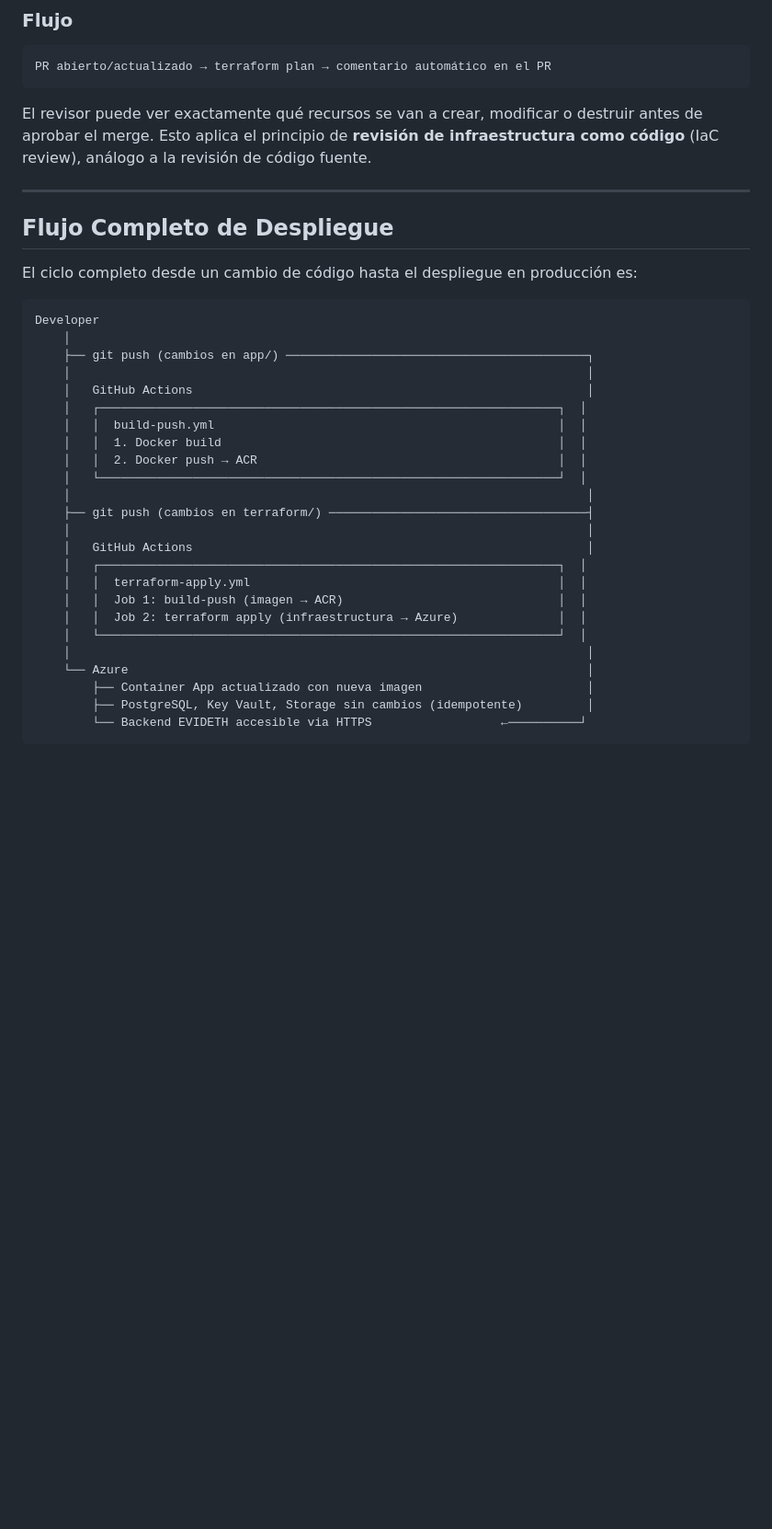
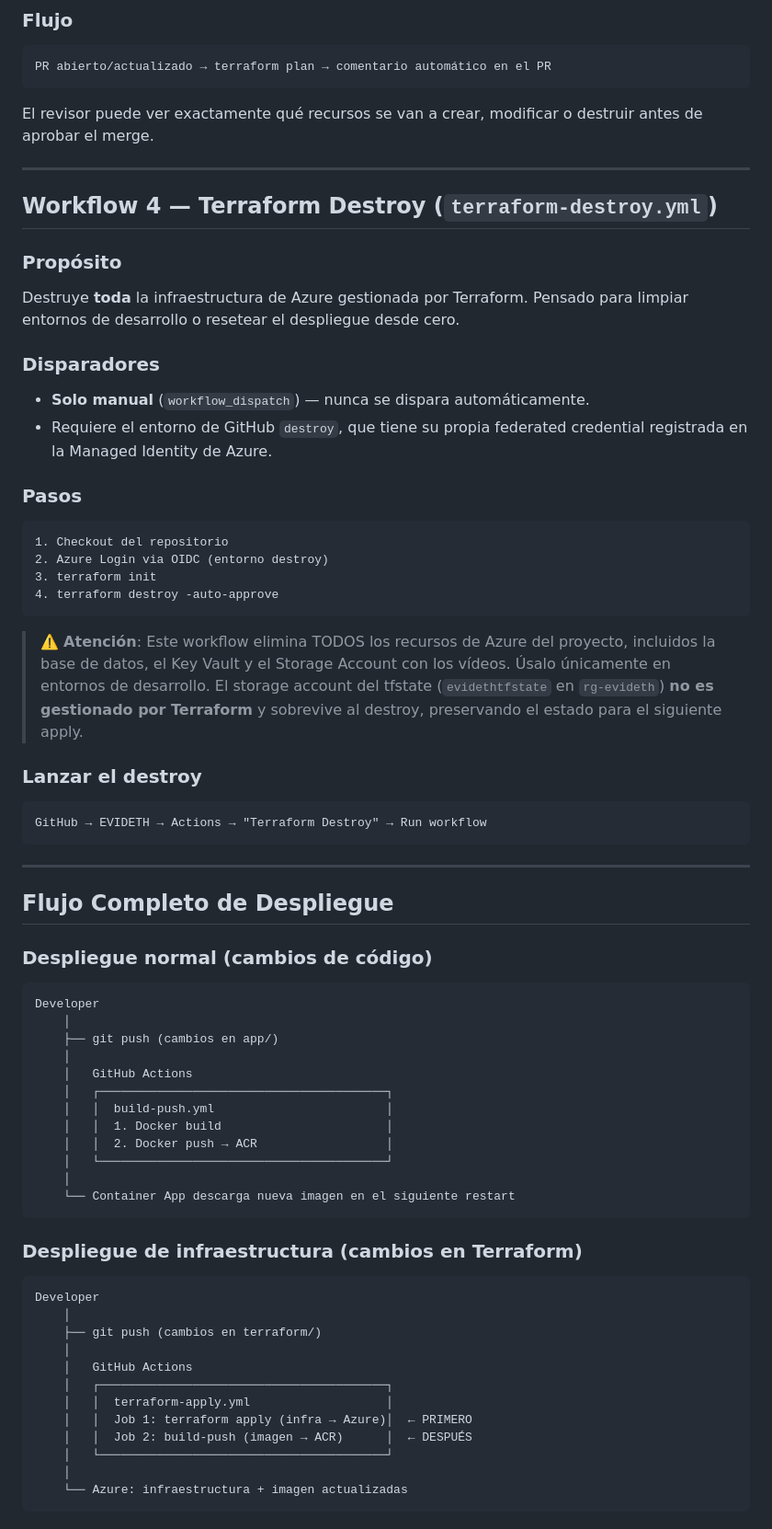
Before and after one commit to oinatzgarcia/EVIDETH, a Markdown page: Docs/ci_cd_evideth.md, the part around one of its changes. Shown at 92% size. Drawn GitHub-style; blank space fills up the shorter version.

Commit message:
docs: actualizar CI/CD con orden correcto apply/build-push, destroy y bootstrap

````diff
--- a/Docs/ci_cd_evideth.md
+++ b/Docs/ci_cd_evideth.md
@@ -132,36 +148,73 @@ Ejecuta un `terraform plan` sin aplicar cambios y publica el resultado como come
 PR abierto/actualizado → terraform plan → comentario automático en el PR
 ```
 
-El revisor puede ver exactamente qué recursos se van a crear, modificar o destruir antes de aprobar el merge. Esto aplica el principio de **revisión de infraestructura como código** (IaC review), análogo a la revisión de código fuente.
+El revisor puede ver exactamente qué recursos se van a crear, modificar o destruir antes de aprobar el merge.
+
+---
+
+## Workflow 4 — Terraform Destroy (`terraform-destroy.yml`)
+
+### Propósito
+
+Destruye **toda** la infraestructura de Azure gestionada por Terraform. Pensado para limpiar entornos de desarrollo o resetear el despliegue desde cero.
+
+### Disparadores
+
+- **Solo manual** (`workflow_dispatch`) — nunca se dispara automáticamente.
+- Requiere el entorno de GitHub `destroy`, que tiene su propia federated credential registrada en la Managed Identity de Azure.
+
+### Pasos
+
+```
+1. Checkout del repositorio
+2. Azure Login via OIDC (entorno destroy)
+3. terraform init
+4. terraform destroy -auto-approve
+```
+
+> ⚠️ **Atención**: Este workflow elimina TODOS los recursos de Azure del proyecto, incluidos la base de datos, el Key Vault y el Storage Account con los vídeos. Úsalo únicamente en entornos de desarrollo. El storage account del tfstate (`evidethtfstate` en `rg-evideth`) **no es gestionado por Terraform** y sobrevive al destroy, preservando el estado para el siguiente apply.
+
+### Lanzar el destroy
+
+```
+GitHub → EVIDETH → Actions → "Terraform Destroy" → Run workflow
+```
 
 ---
 
 ## Flujo Completo de Despliegue
 
-El ciclo completo desde un cambio de código hasta el despliegue en producción es:
+### Despliegue normal (cambios de código)
 
 ```
 Developer
     │
-    ├── git push (cambios en app/) ──────────────────────────────────────────┐
-    │                                                                        │
-    │   GitHub Actions                                                       │
-    │   ┌────────────────────────────────────────────────────────────────┐  │
-    │   │  build-push.yml                                                │  │
-    │   │  1. Docker build                                               │  │
-    │   │  2. Docker push → ACR                                          │  │
-    │   └────────────────────────────────────────────────────────────────┘  │
-    │                                                                        │
-    ├── git push (cambios en terraform/) ────────────────────────────────────┤
-    │                                                                        │
-    │   GitHub Actions                                                       │
-    │   ┌────────────────────────────────────────────────────────────────┐  │
-    │   │  terraform-apply.yml                                           │  │
-    │   │  Job 1: build-push (imagen → ACR)                              │  │
-    │   │  Job 2: terraform apply (infraestructura → Azure)              │  │
-    │   └────────────────────────────────────────────────────────────────┘  │
-    │                                                                        │
-    └── Azure                                                                │
-        ├── Container App actualizado con nueva imagen                       │
-        ├── PostgreSQL, Key Vault, Storage sin cambios (idempotente)         │
-        └── Backend EVIDETH accesible via HTTPS                  ←──────────┘
+    ├── git push (cambios en app/)
+    │
+    │   GitHub Actions
+    │   ┌────────────────────────────────────────┐
+    │   │  build-push.yml                        │
+    │   │  1. Docker build                       │
+    │   │  2. Docker push → ACR                  │
+    │   └────────────────────────────────────────┘
+    │
+    └── Container App descarga nueva imagen en el siguiente restart
+```
+
+### Despliegue de infraestructura (cambios en Terraform)
+
+```
+Developer
+    │
+    ├── git push (cambios en terraform/)
+    │
+    │   GitHub Actions
+    │   ┌────────────────────────────────────────┐
+    │   │  terraform-apply.yml                   │
+    │   │  Job 1: terraform apply (infra → Azure)│  ← PRIMERO
+    │   │  Job 2: build-push (imagen → ACR)      │  ← DESPUÉS
+    │   └────────────────────────────────────────┘
+    │
+    └── Azure: infraestructura + imagen actualizadas
+```
+
````
Also changed, not shown: other parts of Docs/ci_cd_evideth.md (+80 -87 lines).
